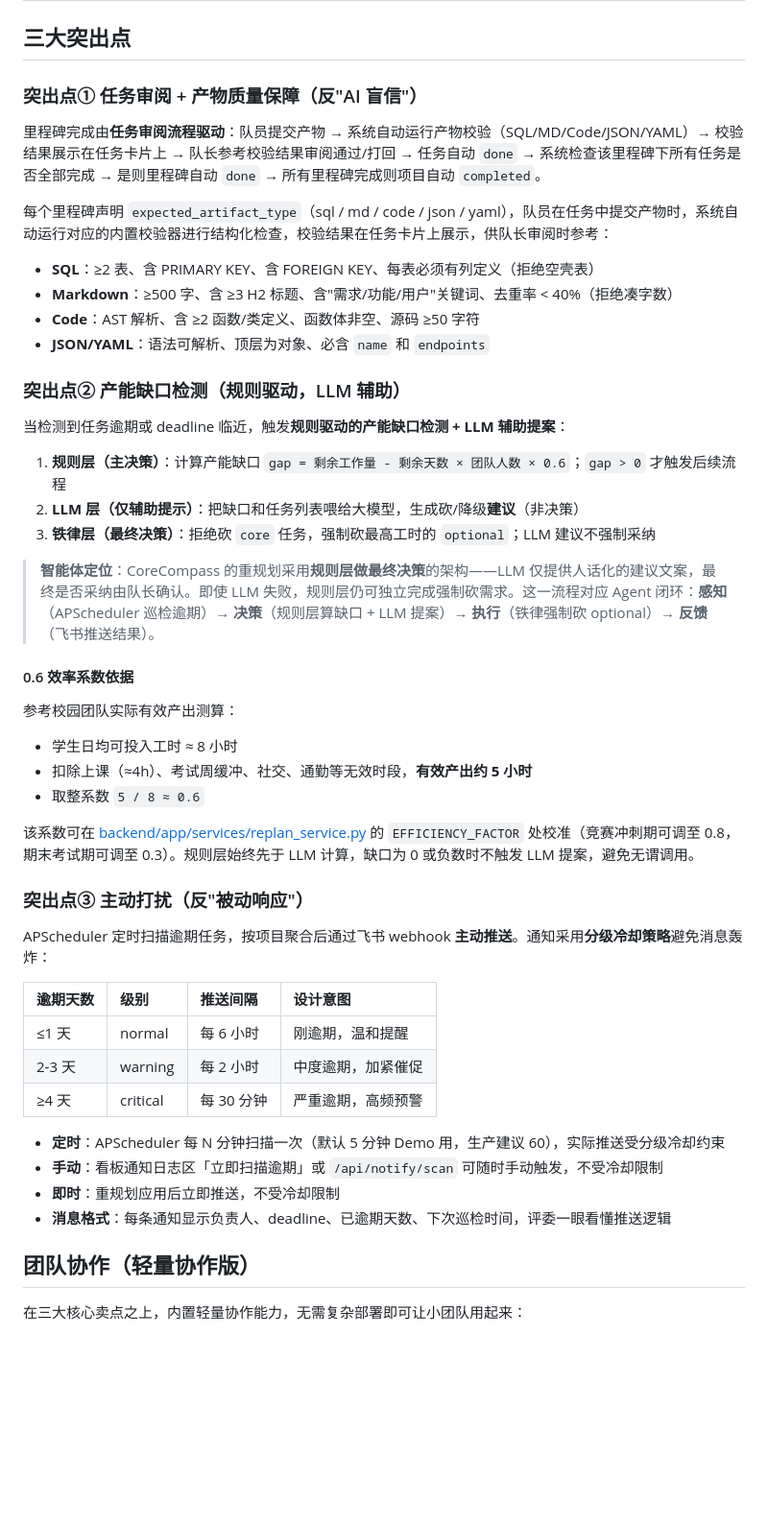
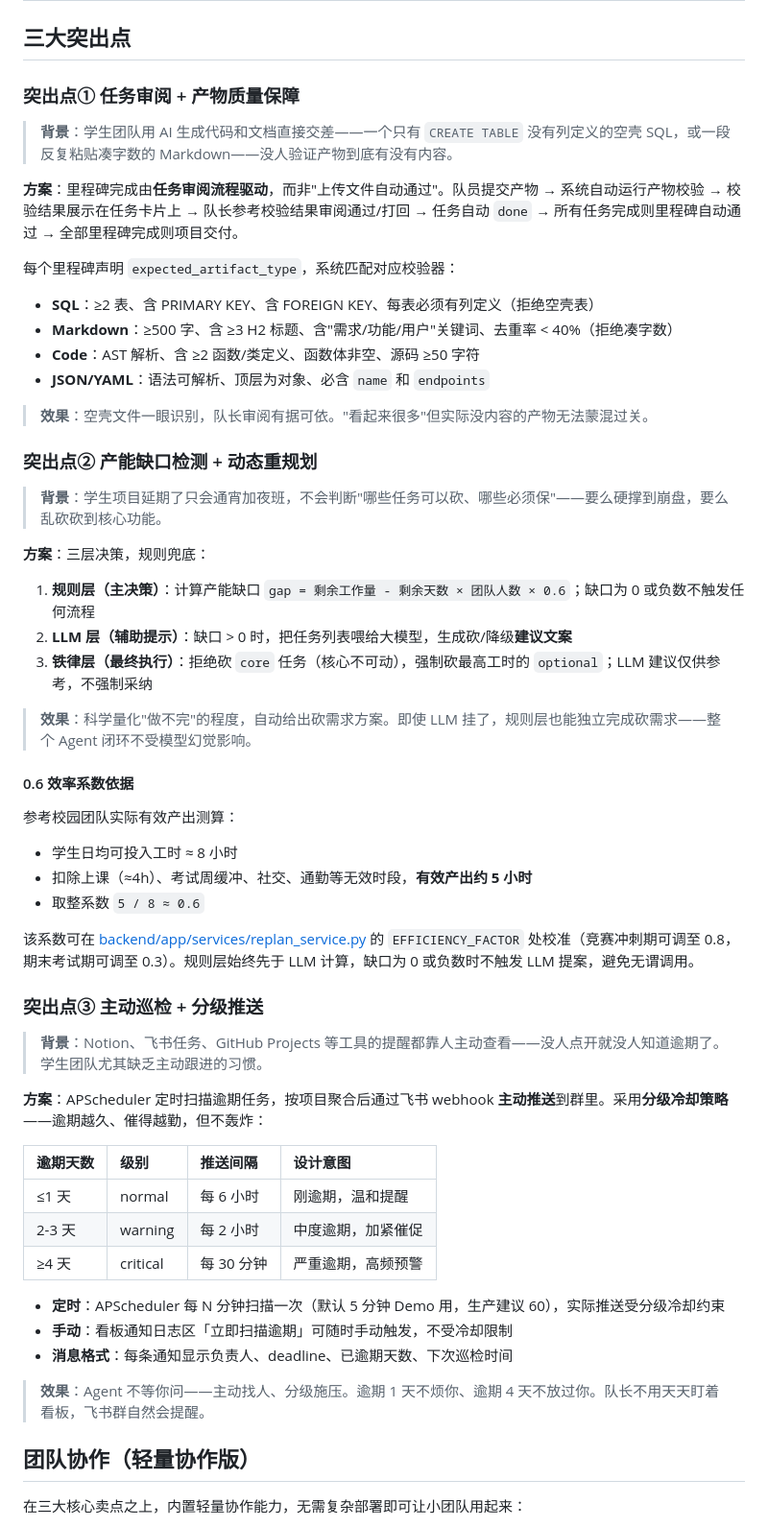
Before and after one commit to lnbhnb/CoreCompass, a Markdown page: README.md, the part around the change. Shown at 96% size. Drawn GitHub-style; blank space fills up the shorter version.

Commit message:
docs: add background and benefit to each highlight section

```diff
--- a/README.md
+++ b/README.md
@@ -17,26 +17,32 @@
 
 ## 三大突出点
 
-### 突出点① 任务审阅 + 产物质量保障（反"AI 盲信"）
+### 突出点① 任务审阅 + 产物质量保障
 
-里程碑完成由**任务审阅流程驱动**：队员提交产物 → 系统自动运行产物校验（SQL/MD/Code/JSON/YAML）→ 校验结果展示在任务卡片上 → 队长参考校验结果审阅通过/打回 → 任务自动 `done` → 系统检查该里程碑下所有任务是否全部完成 → 是则里程碑自动 `done` → 所有里程碑完成则项目自动 `completed`。
+> **背景**：学生团队用 AI 生成代码和文档直接交差——一个只有 `CREATE TABLE` 没有列定义的空壳 SQL，或一段反复粘贴凑字数的 Markdown——没人验证产物到底有没有内容。
 
-每个里程碑声明 `expected_artifact_type`（sql / md / code / json / yaml），队员在任务中提交产物时，系统自动运行对应的内置校验器进行结构化检查，校验结果在任务卡片上展示，供队长审阅时参考：
+**方案**：里程碑完成由**任务审阅流程驱动**，而非"上传文件自动通过"。队员提交产物 → 系统自动运行产物校验 → 校验结果展示在任务卡片上 → 队长参考校验结果审阅通过/打回 → 任务自动 `done` → 所有任务完成则里程碑自动通过 → 全部里程碑完成则项目交付。
+
+每个里程碑声明 `expected_artifact_type`，系统匹配对应校验器：
 
 - **SQL**：≥2 表、含 PRIMARY KEY、含 FOREIGN KEY、每表必须有列定义（拒绝空壳表）
 - **Markdown**：≥500 字、含 ≥3 H2 标题、含"需求/功能/用户"关键词、去重率 < 40%（拒绝凑字数）
 - **Code**：AST 解析、含 ≥2 函数/类定义、函数体非空、源码 ≥50 字符
 - **JSON/YAML**：语法可解析、顶层为对象、必含 `name` 和 `endpoints`
 
-### 突出点② 产能缺口检测（规则驱动，LLM 辅助）
+> **效果**：空壳文件一眼识别，队长审阅有据可依。"看起来很多"但实际没内容的产物无法蒙混过关。
 
-当检测到任务逾期或 deadline 临近，触发**规则驱动的产能缺口检测 + LLM 辅助提案**：
+### 突出点② 产能缺口检测 + 动态重规划
 
-1. **规则层（主决策）**：计算产能缺口 `gap = 剩余工作量 - 剩余天数 × 团队人数 × 0.6`；`gap > 0` 才触发后续流程
-2. **LLM 层（仅辅助提示）**：把缺口和任务列表喂给大模型，生成砍/降级**建议**（非决策）
-3. **铁律层（最终决策）**：拒绝砍 `core` 任务，强制砍最高工时的 `optional`；LLM 建议不强制采纳
+> **背景**：学生项目延期了只会通宵加夜班，不会判断"哪些任务可以砍、哪些必须保"——要么硬撑到崩盘，要么乱砍砍到核心功能。
 
-> **智能体定位**：CoreCompass 的重规划采用**规则层做最终决策**的架构——LLM 仅提供人话化的建议文案，最终是否采纳由队长确认。即使 LLM 失败，规则层仍可独立完成强制砍需求。这一流程对应 Agent 闭环：**感知**（APScheduler 巡检逾期）→ **决策**（规则层算缺口 + LLM 提案）→ **执行**（铁律强制砍 optional）→ **反馈**（飞书推送结果）。
+**方案**：三层决策，规则兜底：
+
+1. **规则层（主决策）**：计算产能缺口 `gap = 剩余工作量 - 剩余天数 × 团队人数 × 0.6`；缺口为 0 或负数不触发任何流程
+2. **LLM 层（辅助提示）**：缺口 > 0 时，把任务列表喂给大模型，生成砍/降级**建议文案**
+3. **铁律层（最终执行）**：拒绝砍 `core` 任务（核心不可动），强制砍最高工时的 `optional`；LLM 建议仅供参考，不强制采纳
+
+> **效果**：科学量化"做不完"的程度，自动给出砍需求方案。即使 LLM 挂了，规则层也能独立完成砍需求——整个 Agent 闭环不受模型幻觉影响。
 
 #### 0.6 效率系数依据
 
@@ -47,9 +53,11 @@
 
 该系数可在 [backend/app/services/replan_service.py](backend/app/services/replan_service.py) 的 `EFFICIENCY_FACTOR` 处校准（竞赛冲刺期可调至 0.8，期末考试期可调至 0.3）。规则层始终先于 LLM 计算，缺口为 0 或负数时不触发 LLM 提案，避免无谓调用。
 
-### 突出点③ 主动打扰（反"被动响应"）
+### 突出点③ 主动巡检 + 分级推送
 
-APScheduler 定时扫描逾期任务，按项目聚合后通过飞书 webhook **主动推送**。通知采用**分级冷却策略**避免消息轰炸：
+> **背景**：Notion、飞书任务、GitHub Projects 等工具的提醒都靠人主动查看——没人点开就没人知道逾期了。学生团队尤其缺乏主动跟进的习惯。
+
+**方案**：APScheduler 定时扫描逾期任务，按项目聚合后通过飞书 webhook **主动推送**到群里。采用**分级冷却策略**——逾期越久、催得越勤，但不轰炸：
 
 | 逾期天数 | 级别 | 推送间隔 | 设计意图 |
 |:---|:---|:---|:---|
@@ -58,9 +66,10 @@ APScheduler 定时扫描逾期任务，按项目聚合后通过飞书 webhook **
 | ≥4 天 | critical | 每 30 分钟 | 严重逾期，高频预警 |
 
 - **定时**：APScheduler 每 N 分钟扫描一次（默认 5 分钟 Demo 用，生产建议 60），实际推送受分级冷却约束
-- **手动**：看板通知日志区「立即扫描逾期」或 `/api/notify/scan` 可随时手动触发，不受冷却限制
-- **即时**：重规划应用后立即推送，不受冷却限制
-- **消息格式**：每条通知显示负责人、deadline、已逾期天数、下次巡检时间，评委一眼看懂推送逻辑
+- **手动**：看板通知日志区「立即扫描逾期」可随时手动触发，不受冷却限制
+- **消息格式**：每条通知显示负责人、deadline、已逾期天数、下次巡检时间
+
+> **效果**：Agent 不等你问——主动找人、分级施压。逾期 1 天不烦你、逾期 4 天不放过你。队长不用天天盯着看板，飞书群自然会提醒。
 
 ## 团队协作（轻量协作版）
 
```
